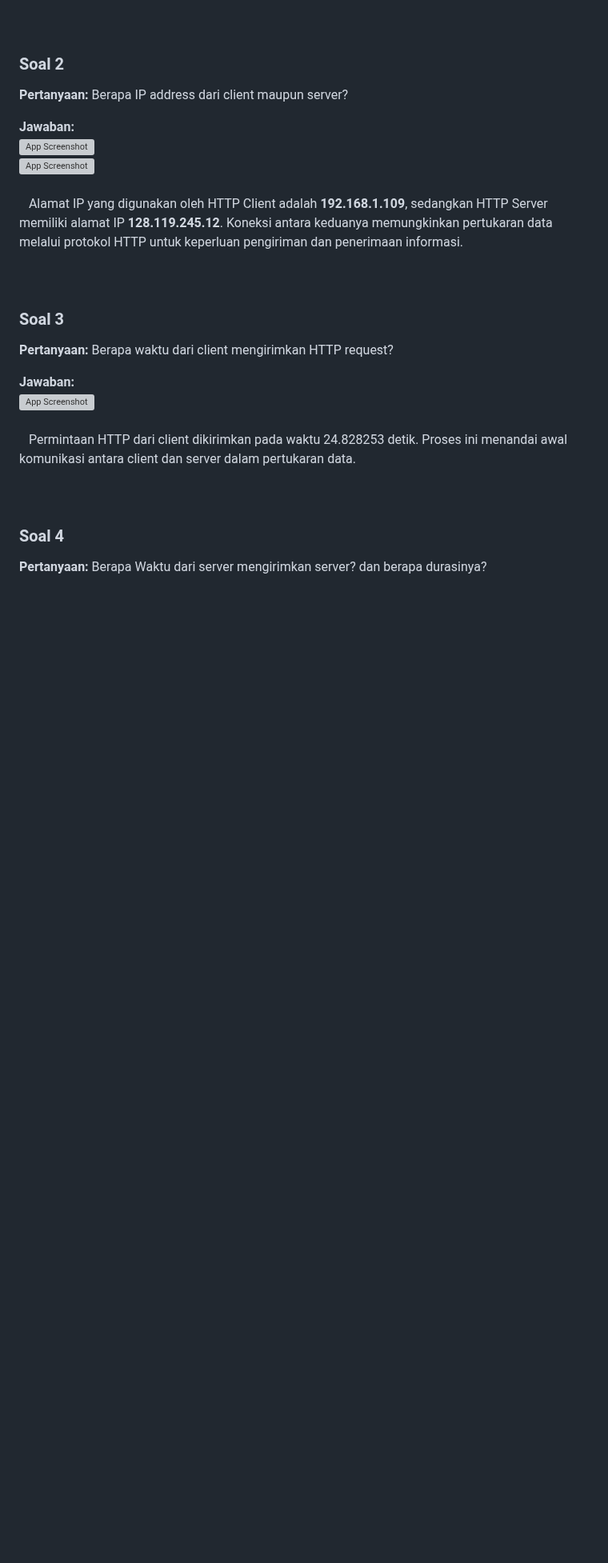
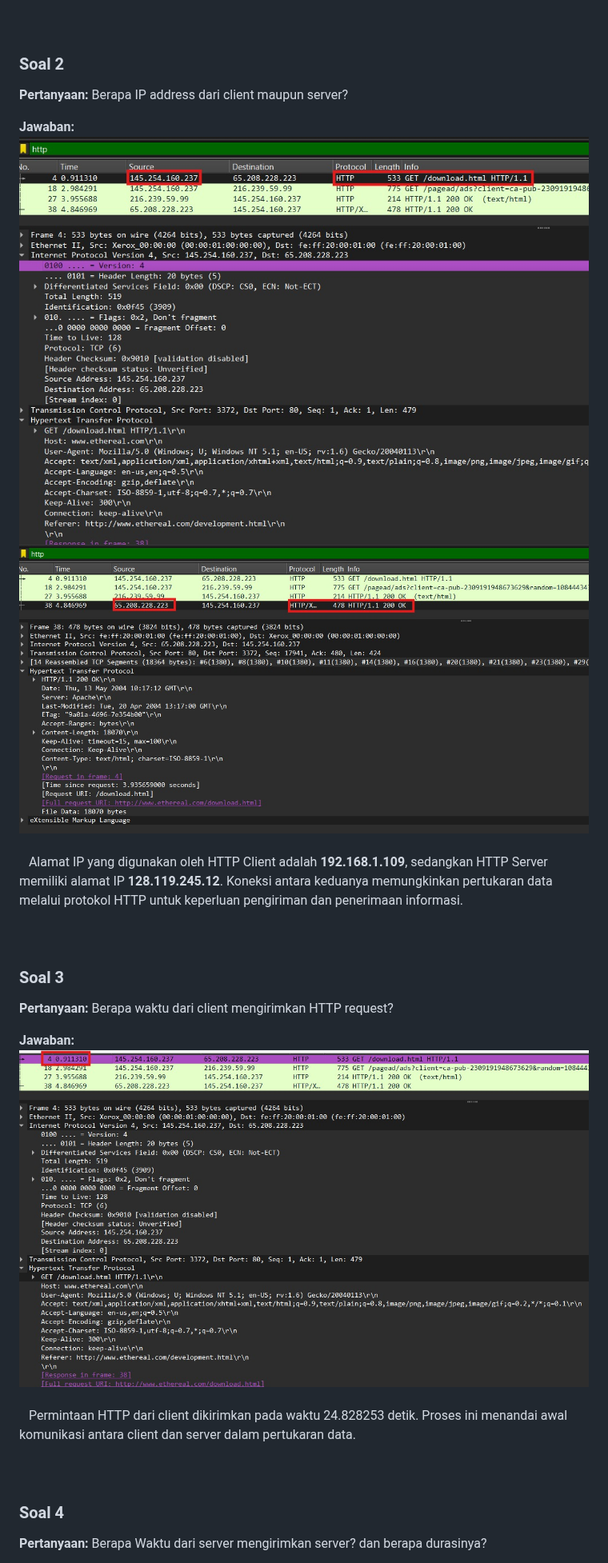
Before and after one commit to Alfani22/AdminJaringan2025, a Markdown page: Week1/README.md, the part around one of its changes. Shown at 80% size. Drawn GitHub-style; blank space fills up the shorter version; grey boxes are pictures that could not be loaded.

```diff
--- a/Week1/README.md
+++ b/Week1/README.md
@@ -44,8 +44,8 @@ Berapa versi HTTP yang digunakan?
 Berapa IP address dari client maupun server?
 
 **Jawaban:** <br>
-![App Screenshot](Assets/no2.jng)<br>
-![App Screenshot](Assets/no3.jng)<br><br>
+![App Screenshot](Assets/no2.jpg)<br>
+![App Screenshot](Assets/no3.jpg)<br><br>
 &nbsp;&nbsp; Alamat IP yang digunakan oleh HTTP Client adalah **192.168.1.109**, sedangkan HTTP Server memiliki alamat IP **128.119.245.12**. Koneksi antara keduanya memungkinkan pertukaran data melalui protokol HTTP untuk keperluan pengiriman dan penerimaan informasi.
 <br>
 <br>
@@ -56,7 +56,7 @@ Berapa IP address dari client maupun server?
 Berapa waktu dari client mengirimkan HTTP request?
 
 **Jawaban:** <br>
-![App Screenshot](Assets/no4.jng)<br><br>
+![App Screenshot](Assets/no4.jpg)<br><br>
 &nbsp;&nbsp; Permintaan HTTP dari client dikirimkan pada waktu 24.828253 detik. Proses ini menandai awal komunikasi antara client dan server dalam pertukaran data.
 <br>
 <br>
```
Also changed, not shown: other parts of Week1/README.md (+5 -5 lines).
